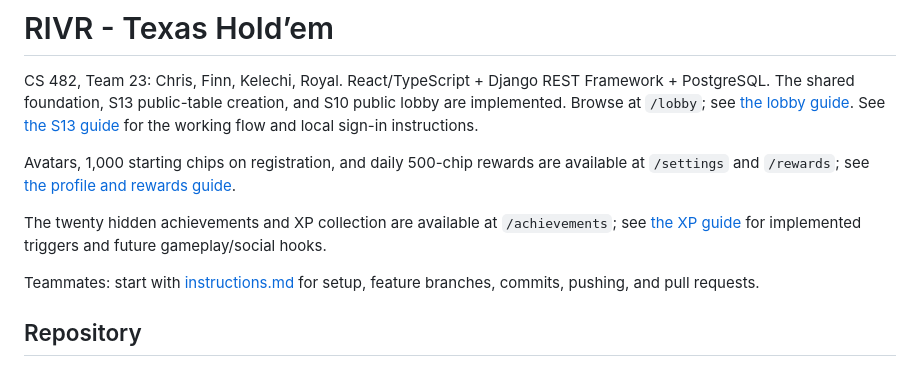
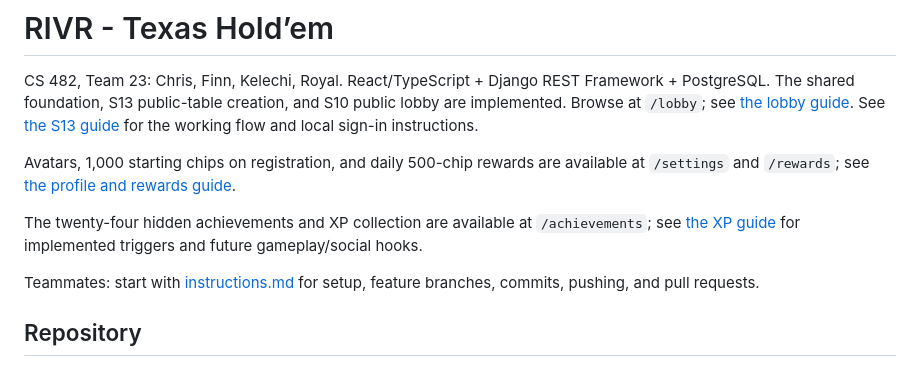
Before and after one commit to chrissaia/Texas-Holdem-482, a Markdown page: README.md, the part around the change. Drawn GitHub-style.

Commit message:
S32: document all 24 achievements and verified integration limits

```diff
--- a/README.md
+++ b/README.md
@@ -4,7 +4,7 @@ CS 482, Team 23: Chris, Finn, Kelechi, Royal. React/TypeScript + Django REST Fra
 
 Avatars, 1,000 starting chips on registration, and daily 500-chip rewards are available at `/settings` and `/rewards`; see [the profile and rewards guide](docs/profile-rewards.md).
 
-The twenty hidden achievements and XP collection are available at `/achievements`; see [the XP guide](docs/xp-achievements.md) for implemented triggers and future gameplay/social hooks.
+The twenty-four hidden achievements and XP collection are available at `/achievements`; see [the XP guide](docs/xp-achievements.md) for implemented triggers and future gameplay/social hooks.
 
 Teammates: start with [instructions.md](instructions.md) for setup, feature branches, commits, pushing, and pull requests.
 
```
Also changed, not shown: docs/contracts.md (+1 -1 lines), docs/xp-achievements.md (+37 -2 lines).
